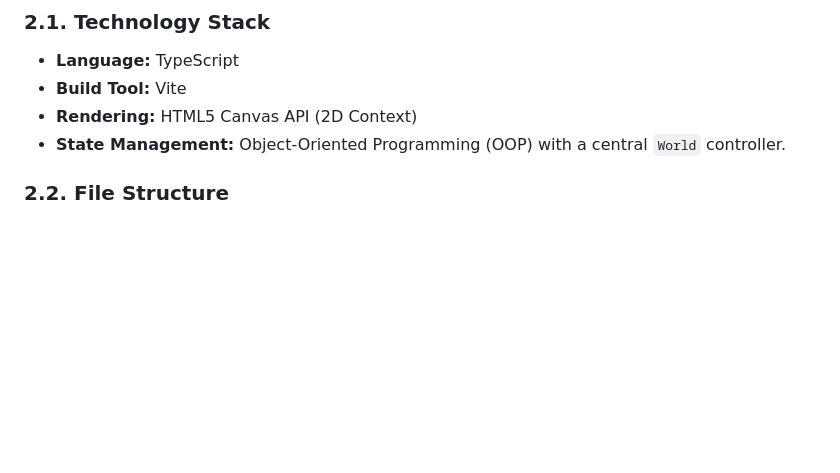
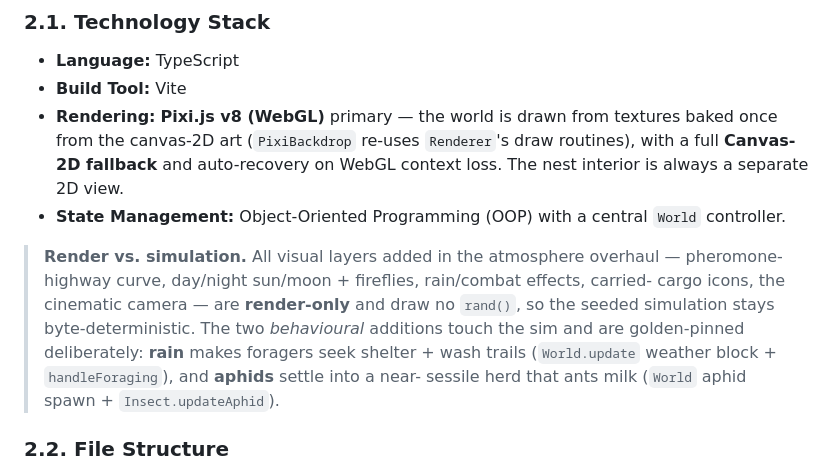
Before and after one commit to nilsgollub/AntSim_V2, a Markdown page: ARCHITECTURE_AND_MECHANICS.md, the part around the change. Drawn GitHub-style; blank space fills up the shorter version.

```diff
--- a/ARCHITECTURE_AND_MECHANICS.md
+++ b/ARCHITECTURE_AND_MECHANICS.md
@@ -8,8 +8,19 @@ AntSim V2 is a complex, agent-based simulation of an ant colony, built with Type
 ### 2.1. Technology Stack
 -   **Language:** TypeScript
 -   **Build Tool:** Vite
--   **Rendering:** HTML5 Canvas API (2D Context)
+-   **Rendering:** **Pixi.js v8 (WebGL)** primary — the world is drawn from textures baked
+    once from the canvas-2D art (`PixiBackdrop` re-uses `Renderer`'s draw routines), with a
+    full **Canvas-2D fallback** and auto-recovery on WebGL context loss. The nest interior
+    is always a separate 2D view.
 -   **State Management:** Object-Oriented Programming (OOP) with a central `World` controller.
+
+> **Render vs. simulation.** All visual layers added in the atmosphere overhaul —
+> pheromone-highway curve, day/night sun/moon + fireflies, rain/combat effects, carried-
+> cargo icons, the cinematic camera — are **render-only** and draw no `rand()`, so the
+> seeded simulation stays byte-deterministic. The two *behavioural* additions touch the sim
+> and are golden-pinned deliberately: **rain** makes foragers seek shelter + wash trails
+> (`World.update` weather block + `handleForaging`), and **aphids** settle into a near-
+> sessile herd that ants milk (`World` aphid spawn + `Insect.updateAphid`).
 
 ### 2.2. File Structure
 -   `src/main.ts`: Entry point. Initializes the `Game` loop.
```
Also changed, not shown: README.md (+28 -6 lines), ROADMAP.md (+27 -0 lines).
